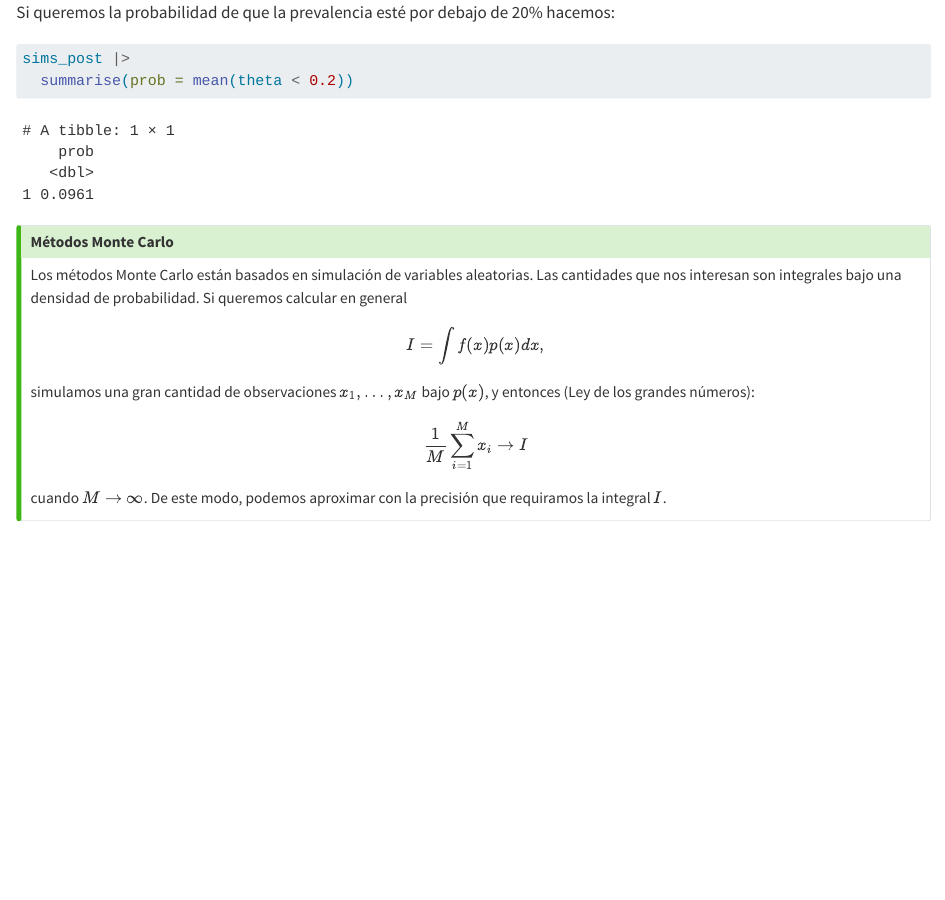
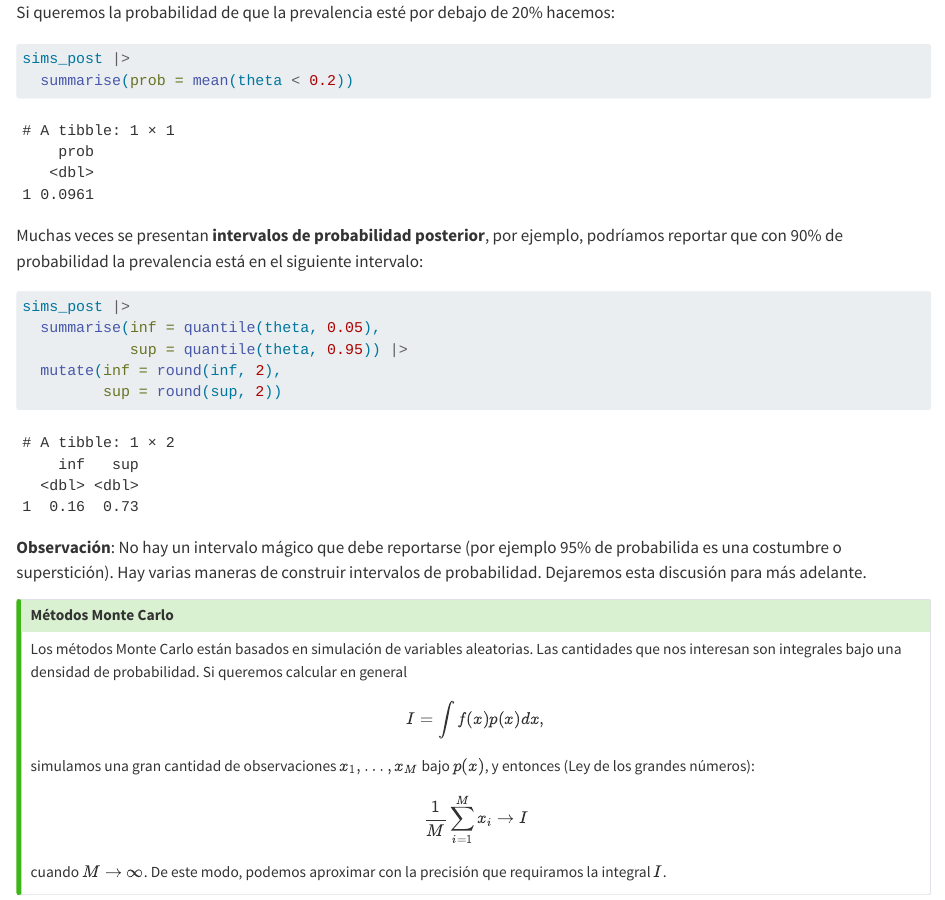
Before and after one commit to felipegonzalez/metodos-analiticos-mcd-2024, a Quarto document (notas/02-flujo-basico.qmd): the page in a window 1100 px wide, from 7970 px down. Rendered offline with R 4.5, knitr and Pandoc in place of Quarto, with nearby package versions.

Commit message:
Agregar observación de intervalos

````diff
--- a/notas/02-flujo-basico.qmd
+++ b/notas/02-flujo-basico.qmd
@@ -896,7 +896,20 @@ sims_post |>
   summarise(prob = mean(theta < 0.2))
 ```
 
+Muchas veces se presentan **intervalos de probabilidad posterior**, por ejemplo,
+podríamos reportar que con 90% de probabilidad la prevalencia está en el siguiente
+intervalo:
 
+```{r}
+sims_post |>
+  summarise(inf = quantile(theta, 0.05),
+            sup = quantile(theta, 0.95)) |>
+  mutate(inf = round(inf, 2),
+         sup = round(sup, 2))
+```
+**Observación**: No hay un intervalo mágico que debe reportarse
+(por ejemplo 95% de probabilida es una costumbre o superstición). Hay varias maneras
+de construir intervalos de probabilidad. Dejaremos esta discusión para más adelante.
 
 
 
````
